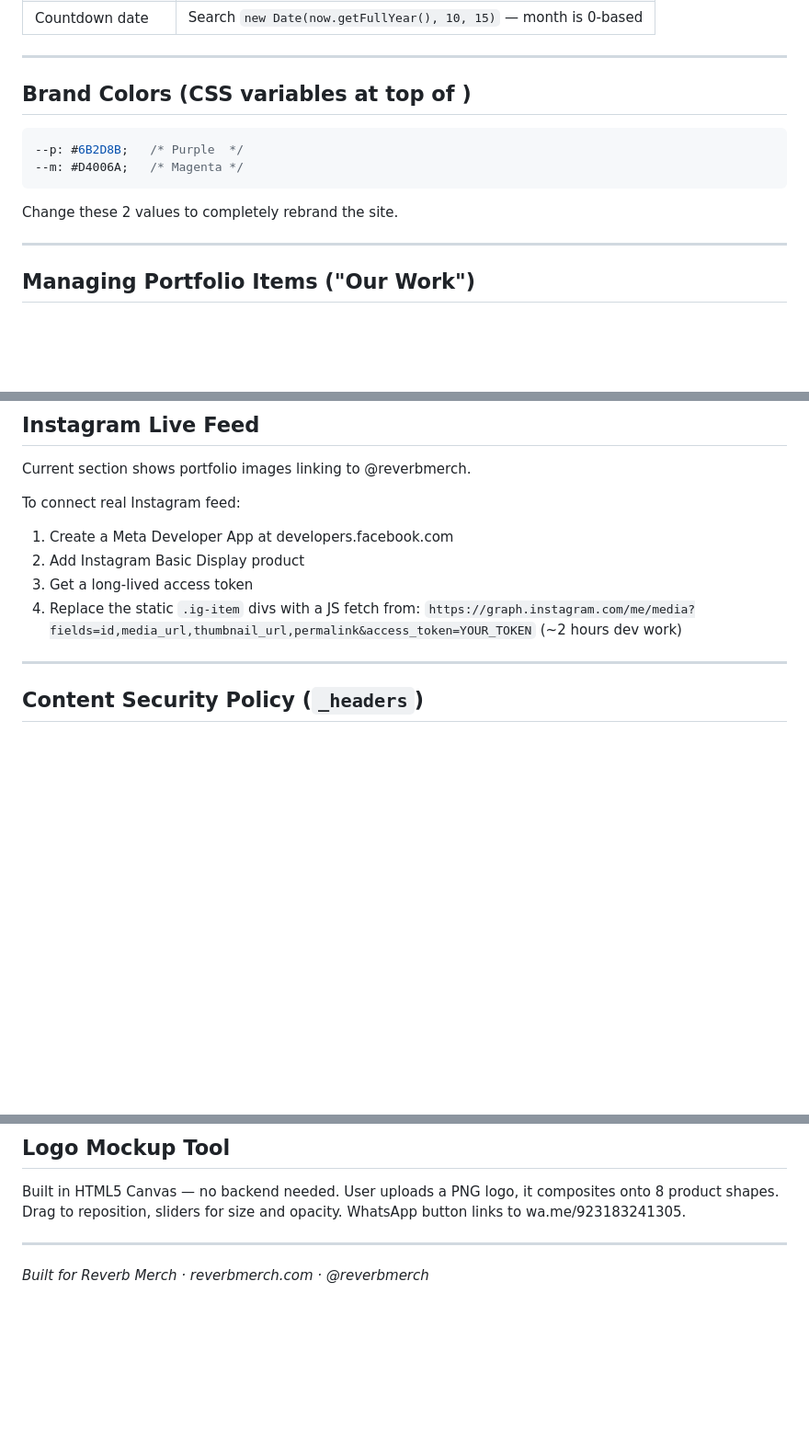
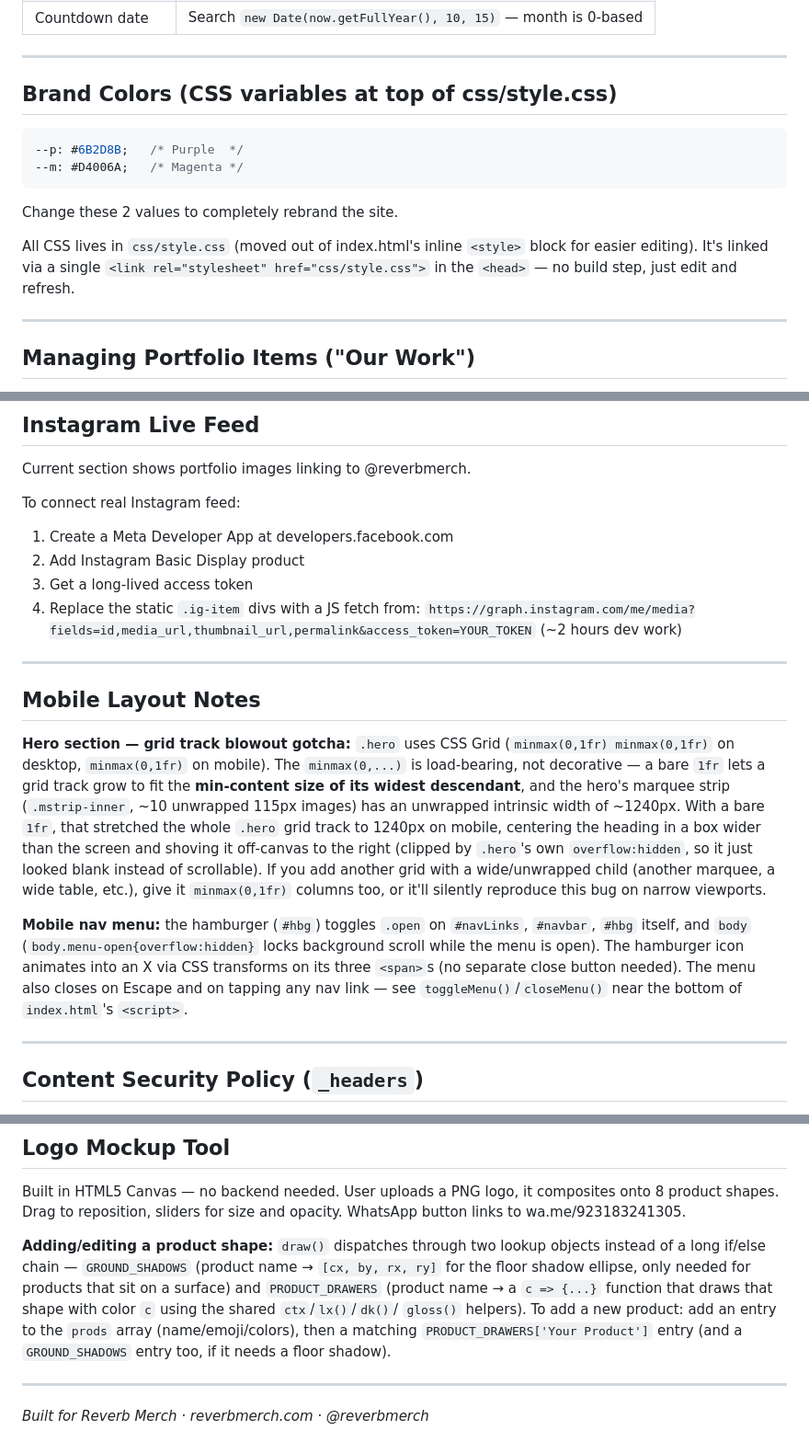
Before and after one commit to faizanshahzadd/reverb-merch-master, a Markdown page: DEVELOPER.md, 3 parts joined by grey strips. Shown at 92% size. Rendered like a GitHub page; blank space fills up the shorter version.

Commit message:
Document CSS extraction, mobile fixes, and mockup refactor in DEVELOPER.md
Adds css/style.css and README.md to the file tree, updates the Brand
Colors section to point at the external stylesheet, and adds a Mobile
Layout Notes section covering the hero grid-track blowout gotcha and
how the mobile nav open/close wiring works. Also documents the
GROUND_SHADOWS/PRODUCT_DRAWERS lookup tables in the Logo Mockup Tool
section for future product additions.

````diff
--- a/DEVELOPER.md
+++ b/DEVELOPER.md
@@ -55,13 +58,17 @@ reverb-merch-master/
 
 ---
 
-## Brand Colors (CSS variables at top of <style>)
+## Brand Colors (CSS variables at top of css/style.css)
 
 ```css
 --p: #6B2D8B;   /* Purple  */
 --m: #D4006A;   /* Magenta */
 ```
 Change these 2 values to completely rebrand the site.
+
+All CSS lives in `css/style.css` (moved out of index.html's inline `<style>`
+block for easier editing). It's linked via a single `<link rel="stylesheet"
+href="css/style.css">` in the `<head>` — no build step, just edit and refresh.
 
 ---
 
@@ -124,6 +131,30 @@ To connect real Instagram feed:
 4. Replace the static `.ig-item` divs with a JS fetch from:
    `https://graph.instagram.com/me/media?fields=id,media_url,thumbnail_url,permalink&access_token=YOUR_TOKEN`
    (~2 hours dev work)
+
+---
+
+## Mobile Layout Notes
+
+**Hero section — grid track blowout gotcha:** `.hero` uses CSS Grid
+(`minmax(0,1fr) minmax(0,1fr)` on desktop, `minmax(0,1fr)` on mobile). The
+`minmax(0,...)` is load-bearing, not decorative — a bare `1fr` lets a grid
+track grow to fit the **min-content size of its widest descendant**, and the
+hero's marquee strip (`.mstrip-inner`, ~10 unwrapped 115px images) has an
+unwrapped intrinsic width of ~1240px. With a bare `1fr`, that stretched the
+whole `.hero` grid track to 1240px on mobile, centering the heading in a box
+wider than the screen and shoving it off-canvas to the right (clipped by
+`.hero`'s own `overflow:hidden`, so it just looked blank instead of
+scrollable). If you add another grid with a wide/unwrapped child (another
+marquee, a wide table, etc.), give it `minmax(0,1fr)` columns too, or it'll
+silently reproduce this bug on narrow viewports.
+
+**Mobile nav menu:** the hamburger (`#hbg`) toggles `.open` on `#navLinks`,
+`#navbar`, `#hbg` itself, and `body` (`body.menu-open{overflow:hidden}` locks
+background scroll while the menu is open). The hamburger icon animates into
+an X via CSS transforms on its three `<span>`s (no separate close button
+needed). The menu also closes on Escape and on tapping any nav link — see
+`toggleMenu()`/`closeMenu()` near the bottom of `index.html`'s `<script>`.
 
 ---
 
@@ -224,6 +255,15 @@ Built in HTML5 Canvas — no backend needed. User uploads a PNG logo,
 it composites onto 8 product shapes. Drag to reposition, sliders for
 size and opacity. WhatsApp button links to wa.me/923183241305.
 
+**Adding/editing a product shape:** `draw()` dispatches through two lookup
+objects instead of a long if/else chain — `GROUND_SHADOWS` (product name →
+`[cx, by, rx, ry]` for the floor shadow ellipse, only needed for products that
+sit on a surface) and `PRODUCT_DRAWERS` (product name → a `c => {...}` function
+that draws that shape with color `c` using the shared `ctx`/`lx()`/`dk()`/
+`gloss()` helpers). To add a new product: add an entry to the `prods` array
+(name/emoji/colors), then a matching `PRODUCT_DRAWERS['Your Product']` entry
+(and a `GROUND_SHADOWS` entry too, if it needs a floor shadow).
+
 ---
 
 *Built for Reverb Merch · reverbmerch.com · @reverbmerch*
````
Also changed, not shown: other parts of DEVELOPER.md (+3 -0 lines).
